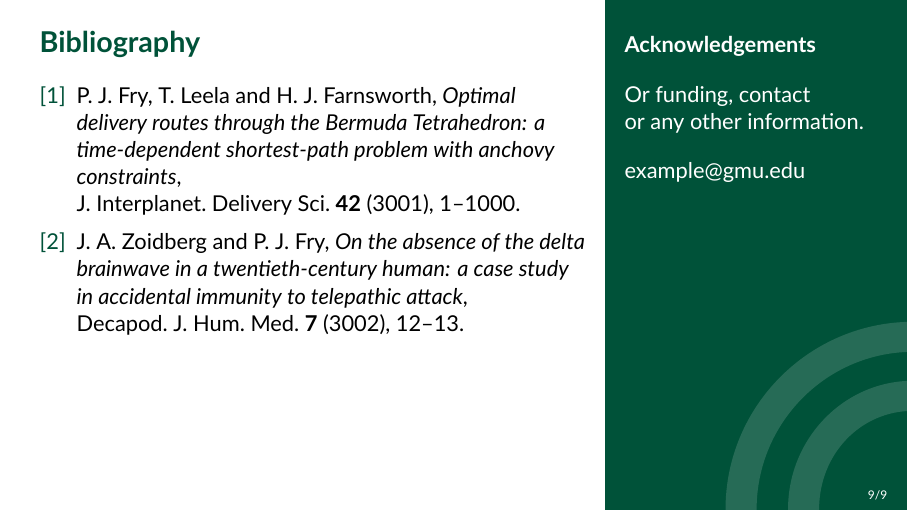
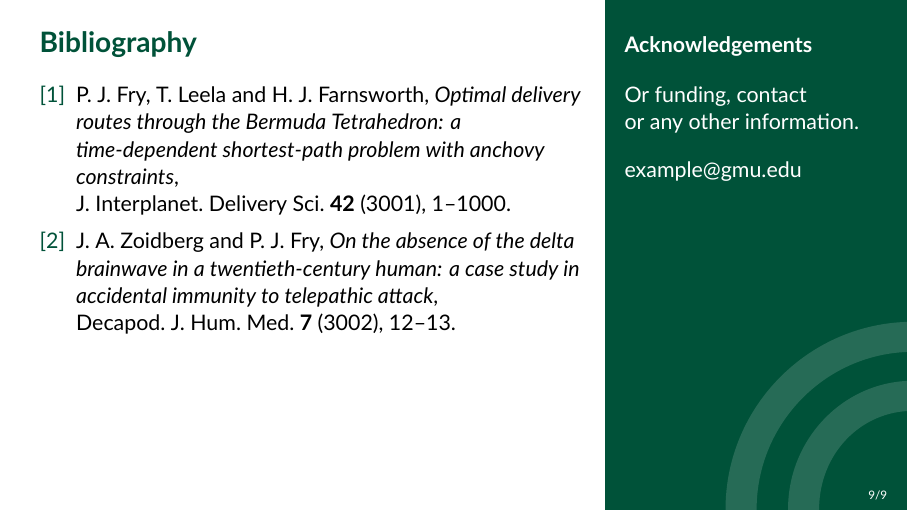
Before and after one commit to javieralmonacid/GMUBeamer, LaTeX slides (main.tex, which reads beamerthemeGMU.sty): page 10 of 11. Compiled offline with XeLaTeX.

Commit message:
Added scale parameter for text fonts

```diff
--- a/beamerthemeGMU.sty
+++ b/beamerthemeGMU.sty
@@ -41,15 +41,10 @@
    Vit Novotny, Masaryk University]
 \mode<presentation>
 \RequirePackage{etoolbox}
-\RequirePackage[default]{lato}
 \RequirePackage{tikz}
-\RequirePackage{amsmath}
-\RequirePackage{sansmathfonts}
-\usefonttheme{professionalfonts}
-\renewcommand{\rmdefault}{\latofamily}
-\renewcommand{\familydefault}{\latofamily}
-%\renewcommand{\mddefault}{l}      % try el for extra light
-%\renewcommand{\seriesdefault}{l}
+% scale=<factor>: scales the text font (Lato), e.g. \usetheme[scale=0.98]{GMU}.
+\DeclareOptionBeamer{scale}{\def\gmubeamer@option@scale{#1}}
+\ExecuteOptionsBeamer{scale=1}
 \DeclareOptionBeamer{locale}{\def\gmubeamer@option@locale{#1}}
 \ExecuteOptionsBeamer{locale={%
   \@ifundefined{languagename}{english}{\languagename}}}
@@ -85,6 +80,16 @@
 \DeclareOptionBeamer{color}{\gmubeamer@option@grayfalse}
 \ExecuteOptionsBeamer{color}
 \ProcessOptionsBeamer
+\edef\gmubeamer@temp@lato{%
+  \noexpand\RequirePackage[default,scale=\gmubeamer@option@scale]{lato}}
+\gmubeamer@temp@lato
+\RequirePackage{amsmath}
+\RequirePackage{sansmathfonts}
+\usefonttheme{professionalfonts}
+\renewcommand{\rmdefault}{\latofamily}
+\renewcommand{\familydefault}{\latofamily}
+%\renewcommand{\mddefault}{l}      % try el for extra light
+%\renewcommand{\seriesdefault}{l}
 \ifgmubeamer@option@scaling
   \RequirePackage{PTSansCaption}
   \@ifpackageloaded{fontspec}{
--- a/main.tex
+++ b/main.tex
@@ -8,7 +8,7 @@
 \usepackage{csquotes}
 \usepackage{expl3}
 \usepackage{booktabs}
-\usetheme{GMU}
+\usetheme[scale=0.98]{GMU}
 % Uncomment the line below to replace the logo in the
 % title slide.
 %\replacelogo{branding/my-logo.pdf}
```
Also changed, not shown: main.pdf.
